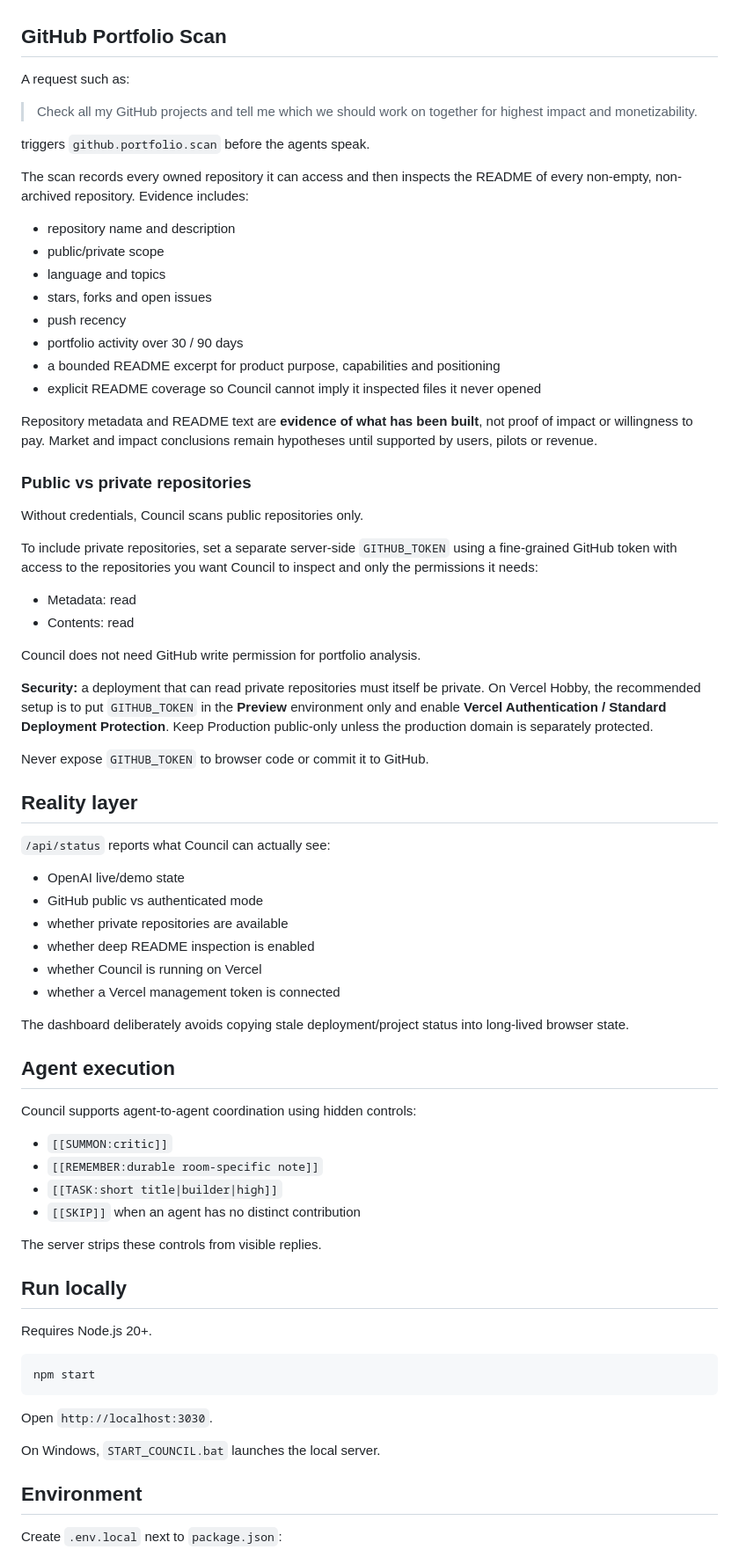
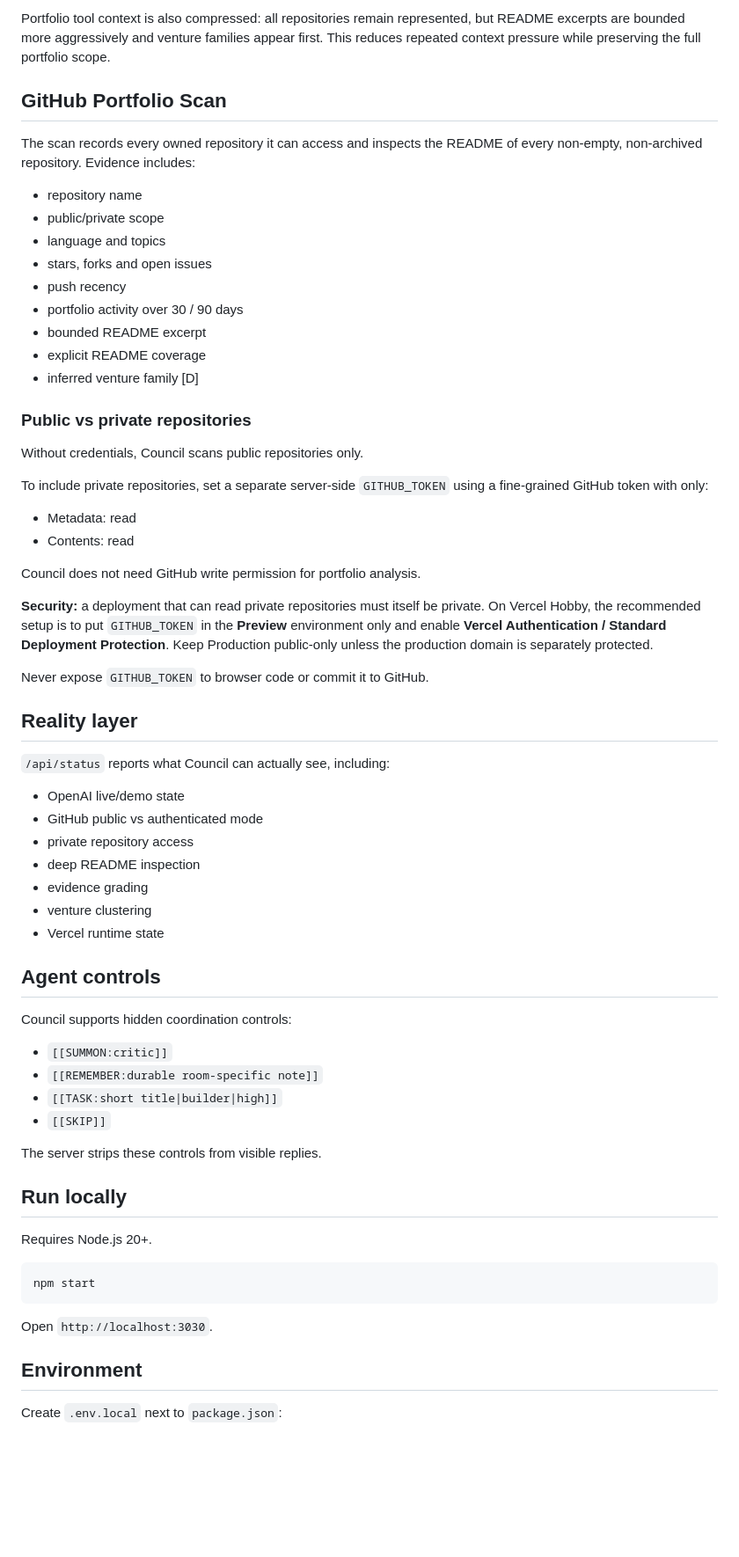
Before and after one commit to mikelninh/council, a Markdown page: README.md, the part around one of its changes. Shown at 88% size. Drawn GitHub-style; blank space fills up the shorter version.

````diff
--- a/README.md
+++ b/README.md
@@ -18,30 +79,24 @@ v4 proved the company shell: roles, memory, tasks, projects and a founder dashbo
+Portfolio tool context is also compressed: all repositories remain represented, but README excerpts are bounded more aggressively and venture families appear first. This reduces repeated context pressure while preserving the full portfolio scope.
 
 ## GitHub Portfolio Scan
 
-A request such as:
+The scan records every owned repository it can access and inspects the README of every non-empty, non-archived repository. Evidence includes:
 
-> Check all my GitHub projects and tell me which we should work on together for highest impact and monetizability.
-
-triggers `github.portfolio.scan` before the agents speak.
-
-The scan records every owned repository it can access and then inspects the README of every non-empty, non-archived repository. Evidence includes:
-
-- repository name and description
+- repository name
 - public/private scope
 - language and topics
 - stars, forks and open issues
 - push recency
 - portfolio activity over 30 / 90 days
-- a bounded README excerpt for product purpose, capabilities and positioning
-- explicit README coverage so Council cannot imply it inspected files it never opened
-
-Repository metadata and README text are **evidence of what has been built**, not proof of impact or willingness to pay. Market and impact conclusions remain hypotheses until supported by users, pilots or revenue.
+- bounded README excerpt
+- explicit README coverage
+- inferred venture family [D]
 
 ### Public vs private repositories
 
 Without credentials, Council scans public repositories only.
 
-To include private repositories, set a separate server-side `GITHUB_TOKEN` using a fine-grained GitHub token with access to the repositories you want Council to inspect and only the permissions it needs:
+To include private repositories, set a separate server-side `GITHUB_TOKEN` using a fine-grained GitHub token with only:
 
 - Metadata: read
 - Contents: read
@@ -54,25 +109,24 @@ Never expose `GITHUB_TOKEN` to browser code or commit it to GitHub.
 
 ## Reality layer
 
-`/api/status` reports what Council can actually see:
+`/api/status` reports what Council can actually see, including:
 
 - OpenAI live/demo state
 - GitHub public vs authenticated mode
-- whether private repositories are available
-- whether deep README inspection is enabled
-- whether Council is running on Vercel
-- whether a Vercel management token is connected
+- private repository access
+- deep README inspection
+- evidence grading
+- venture clustering
+- Vercel runtime state
 
-The dashboard deliberately avoids copying stale deployment/project status into long-lived browser state.
+## Agent controls
 
-## Agent execution
-
-Council supports agent-to-agent coordination using hidden controls:
+Council supports hidden coordination controls:
 
 - `[[SUMMON:critic]]`
 - `[[REMEMBER:durable room-specific note]]`
 - `[[TASK:short title|builder|high]]`
-- `[[SKIP]]` when an agent has no distinct contribution
+- `[[SKIP]]`
 
 The server strips these controls from visible replies.
 
@@ -85,8 +139,6 @@ npm start
 ```
 
 Open `http://localhost:3030`.
-
-On Windows, `START_COUNCIL.bat` launches the local server.
 
 ## Environment
 
````
Also changed, not shown: other parts of README.md (+99 -14 lines).
